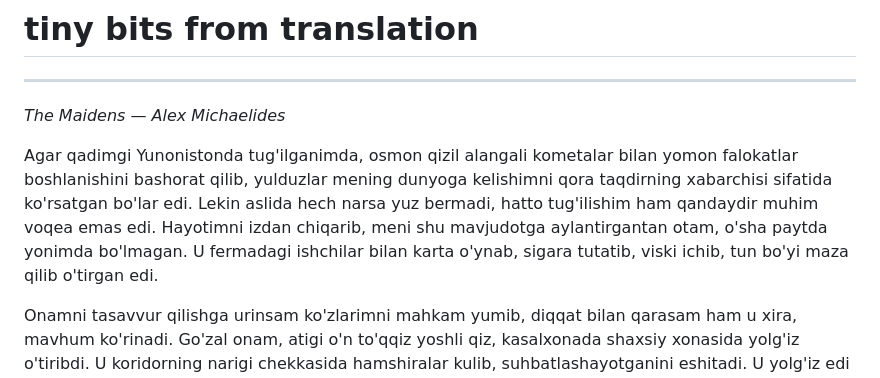
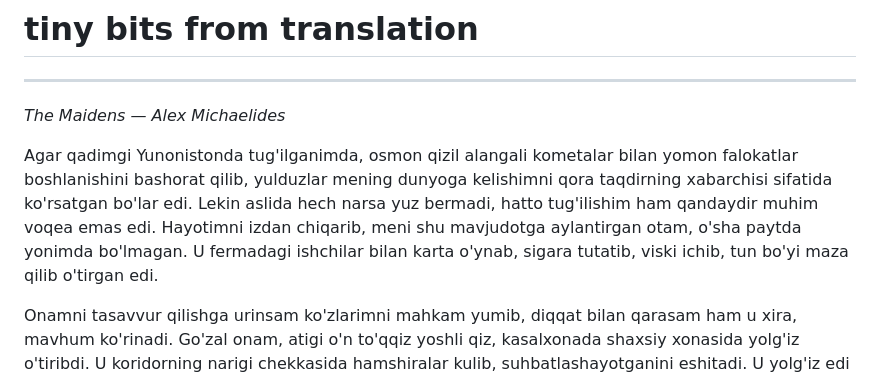
Before and after one commit to charlottebirmingham13/blog, a Markdown page: translations/tiny-bits-from-translation.md, the part around the change. Drawn GitHub-style.

Commit message:
Fix typo: aylantirgantan -> aylantirgan
Co-Authored-By: Claude Opus 4.7 (1M context) <noreply@anthropic.com>

```diff
--- a/translations/tiny-bits-from-translation.md
+++ b/translations/tiny-bits-from-translation.md
@@ -4,7 +4,7 @@
 
 *The Maidens — Alex Michaelides*
 
-Agar qadimgi Yunonistonda tug'ilganimda, osmon qizil alangali kometalar bilan yomon falokatlar boshlanishini bashorat qilib, yulduzlar mening dunyoga kelishimni qora taqdirning xabarchisi sifatida ko'rsatgan bo'lar edi. Lekin aslida hech narsa yuz bermadi, hatto tug'ilishim ham qandaydir muhim voqea emas edi. Hayotimni izdan chiqarib, meni shu mavjudotga aylantirgantan otam, o'sha paytda yonimda bo'lmagan. U fermadagi ishchilar bilan karta o'ynab, sigara tutatib, viski ichib, tun bo'yi maza qilib o'tirgan edi.
+Agar qadimgi Yunonistonda tug'ilganimda, osmon qizil alangali kometalar bilan yomon falokatlar boshlanishini bashorat qilib, yulduzlar mening dunyoga kelishimni qora taqdirning xabarchisi sifatida ko'rsatgan bo'lar edi. Lekin aslida hech narsa yuz bermadi, hatto tug'ilishim ham qandaydir muhim voqea emas edi. Hayotimni izdan chiqarib, meni shu mavjudotga aylantirgan otam, o'sha paytda yonimda bo'lmagan. U fermadagi ishchilar bilan karta o'ynab, sigara tutatib, viski ichib, tun bo'yi maza qilib o'tirgan edi.
 
 Onamni tasavvur qilishga urinsam ko'zlarimni mahkam yumib, diqqat bilan qarasam ham u xira, mavhum ko'rinadi. Go'zal onam, atigi o'n to'qqiz yoshli qiz, kasalxonada shaxsiy xonasida yolg'iz o'tiribdi. U koridorning narigi chekkasida hamshiralar kulib, suhbatlashayotganini eshitadi. U yolg'iz edi lekin bu uni cho'chitmaydi. Aksincha, yolg'izlik unga xotirjamlik olib keladi, o'z xayollari bilan yolg'iz qolishdan qo'rqmasdi. Faqat bitta narsa aniq: tez orada onaga aylanadi. Va chaqaloqlar gapirmaydilar.
 
```
